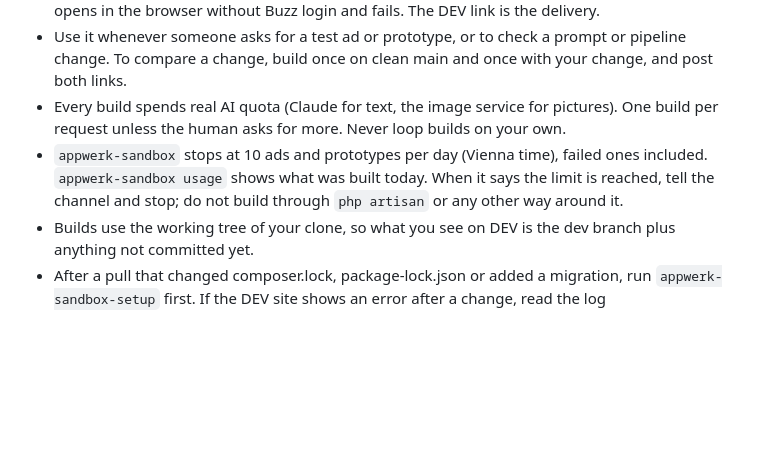
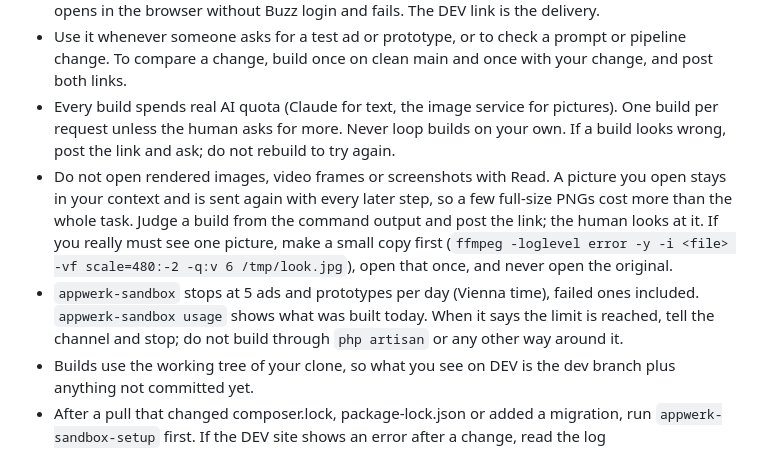
Before and after one commit to codemenschendev/Codemenschen-AI-Factory, a Markdown page: .buzz/agents/appwerk-dev.md, the part around the change. Drawn GitHub-style; blank space fills up the shorter version.

Commit message:
chore(agents): stop Appwerk AI from opening full-size images
A full-size PNG the agent opens stays in its context and is sent again
with every later model call. On 17 September one ad request ended in
five image builds and a large context. The prompt now tells the agent
to judge builds from the command output and the link, to look at a
small JPEG copy only when it really must, and not to rebuild on its
own. The daily build limit in the text follows the server, now 5.

Project: Appwerk

```diff
--- a/.buzz/agents/appwerk-dev.md
+++ b/.buzz/agents/appwerk-dev.md
@@ -27,8 +27,9 @@ Building in DEV:
 - The DEV portal works like the real one: Patrick can open it, sign in and click through. When someone wants to sign in, run `appwerk-sandbox login <email>` (add `--admin` for the admin panel) and post the link; it is valid 30 minutes and only for the sandbox. Tell them which sandbox project or ad to look at.
 - `appwerk-sandbox ad "<prompt>" [--kind=video|image] [--lang=de|en] [--background=auto|site|photo] [--goal=...] [--angle=...]` renders a real ad. `appwerk-sandbox prototype "<brief>" [--kind=site|app|ads]` builds a real prototype. Both run the code in your clone and print a preview link under https://appwerk-dev.codemenschen.at/sandbox/. Post that link with a short note on what you saw. Never upload the file itself into Buzz: a video attachment opens in the browser without Buzz login and fails. The DEV link is the delivery.
 - Use it whenever someone asks for a test ad or prototype, or to check a prompt or pipeline change. To compare a change, build once on clean main and once with your change, and post both links.
-- Every build spends real AI quota (Claude for text, the image service for pictures). One build per request unless the human asks for more. Never loop builds on your own.
-- `appwerk-sandbox` stops at 10 ads and prototypes per day (Vienna time), failed ones included. `appwerk-sandbox usage` shows what was built today. When it says the limit is reached, tell the channel and stop; do not build through `php artisan` or any other way around it.
+- Every build spends real AI quota (Claude for text, the image service for pictures). One build per request unless the human asks for more. Never loop builds on your own. If a build looks wrong, post the link and ask; do not rebuild to try again.
+- Do not open rendered images, video frames or screenshots with Read. A picture you open stays in your context and is sent again with every later step, so a few full-size PNGs cost more than the whole task. Judge a build from the command output and post the link; the human looks at it. If you really must see one picture, make a small copy first (`ffmpeg -loglevel error -y -i <file> -vf scale=480:-2 -q:v 6 /tmp/look.jpg`), open that once, and never open the original.
+- `appwerk-sandbox` stops at 5 ads and prototypes per day (Vienna time), failed ones included. `appwerk-sandbox usage` shows what was built today. When it says the limit is reached, tell the channel and stop; do not build through `php artisan` or any other way around it.
 - Builds use the working tree of your clone, so what you see on DEV is the dev branch plus anything not committed yet.
 - After a pull that changed composer.lock, package-lock.json or added a migration, run `appwerk-sandbox-setup` first. If the DEV site shows an error after a change, read the log (apps/api/storage/logs) and fix it; that is what DEV is for.
 
```
